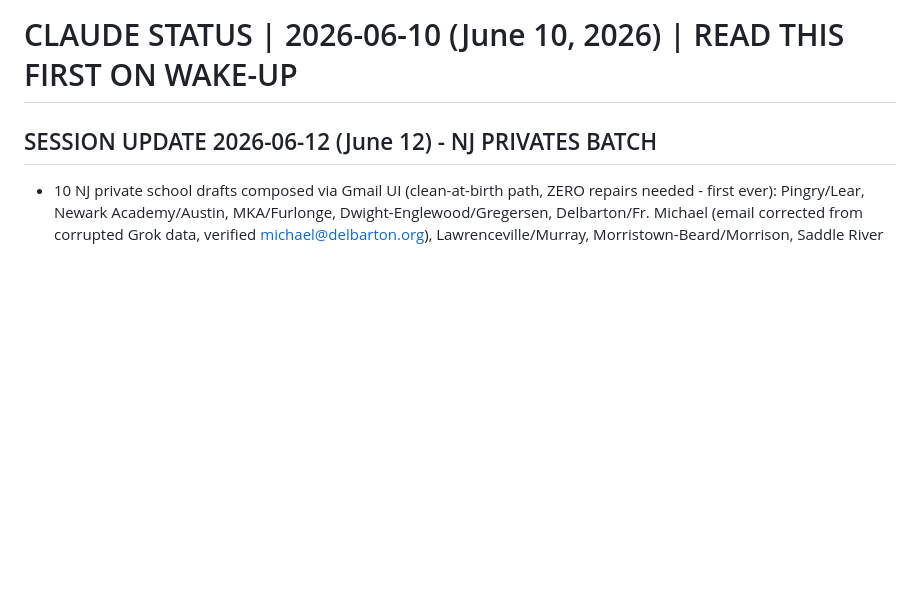
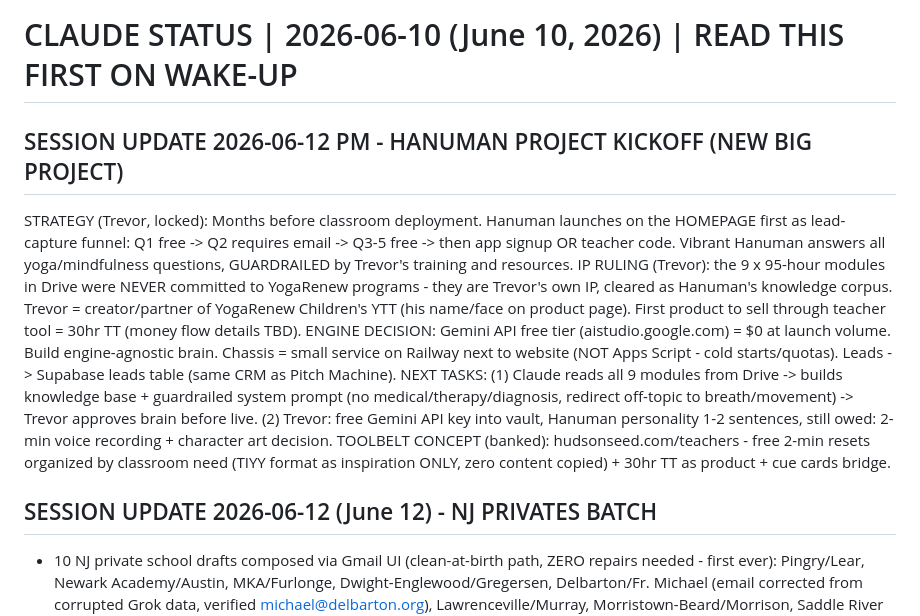
Before and after one commit to trevorvaughan-ux/hudsonseed-pitching-machine, a Markdown page: CLAUDE_STATUS_2026-06-10.md, the part around the change. GitHub-like rendering; blank space fills up the shorter version.

Commit message:
Hanuman project kickoff 2026-06-12: homepage-first strategy, funnel spec, IP ruling, Gemini free tier, next tasks

```diff
--- a/CLAUDE_STATUS_2026-06-10.md
+++ b/CLAUDE_STATUS_2026-06-10.md
@@ -1,4 +1,11 @@
 # CLAUDE STATUS | 2026-06-10 (June 10, 2026) | READ THIS FIRST ON WAKE-UP
+
+## SESSION UPDATE 2026-06-12 PM - HANUMAN PROJECT KICKOFF (NEW BIG PROJECT)
+STRATEGY (Trevor, locked): Months before classroom deployment. Hanuman launches on the HOMEPAGE first as lead-capture funnel: Q1 free -> Q2 requires email -> Q3-5 free -> then app signup OR teacher code. Vibrant Hanuman answers all yoga/mindfulness questions, GUARDRAILED by Trevor's training and resources.
+IP RULING (Trevor): the 9 x 95-hour modules in Drive were NEVER committed to YogaRenew programs - they are Trevor's own IP, cleared as Hanuman's knowledge corpus. Trevor = creator/partner of YogaRenew Children's YTT (his name/face on product page). First product to sell through teacher tool = 30hr TT (money flow details TBD).
+ENGINE DECISION: Gemini API free tier (aistudio.google.com) = $0 at launch volume. Build engine-agnostic brain. Chassis = small service on Railway next to website (NOT Apps Script - cold starts/quotas). Leads -> Supabase leads table (same CRM as Pitch Machine).
+NEXT TASKS: (1) Claude reads all 9 modules from Drive -> builds knowledge base + guardrailed system prompt (no medical/therapy/diagnosis, redirect off-topic to breath/movement) -> Trevor approves brain before live. (2) Trevor: free Gemini API key into vault, Hanuman personality 1-2 sentences, still owed: 2-min voice recording + character art decision.
+TOOLBELT CONCEPT (banked): hudsonseed.com/teachers - free 2-min resets organized by classroom need (TIYY format as inspiration ONLY, zero content copied) + 30hr TT as product + cue cards bridge.
 
 ## SESSION UPDATE 2026-06-12 (June 12) - NJ PRIVATES BATCH
 - 10 NJ private school drafts composed via Gmail UI (clean-at-birth path, ZERO repairs needed - first ever): Pingry/Lear, Newark Academy/Austin, MKA/Furlonge, Dwight-Englewood/Gregersen, Delbarton/Fr. Michael (email corrected from corrupted Grok data, verified michael@delbarton.org), Lawrenceville/Murray, Morristown-Beard/Morrison, Saddle River Day/Desai, Kent Place/Galambos, Hun/Brougham. All API-verified. Deans column from Grok research = wave 2, banked.
```
